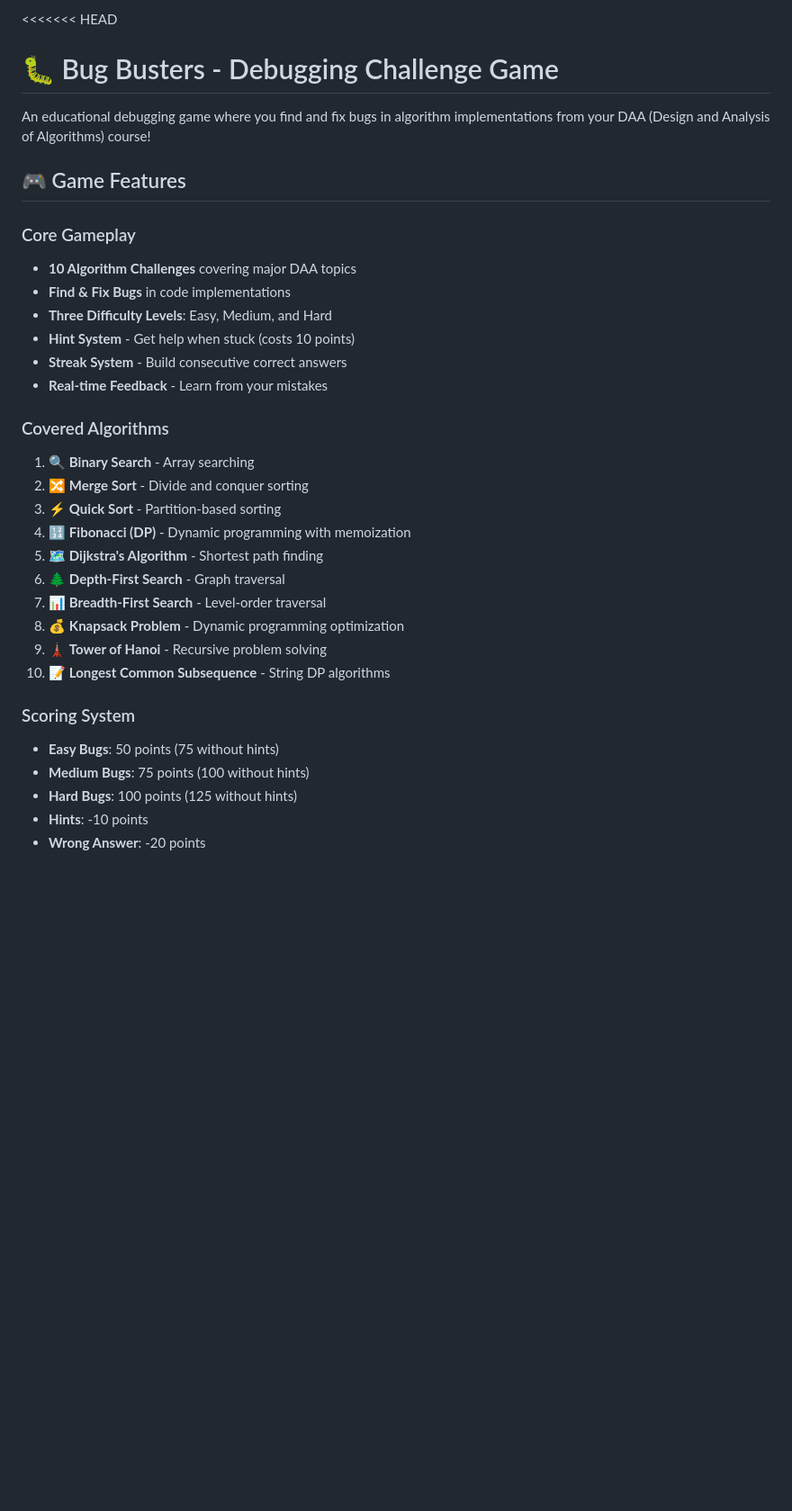
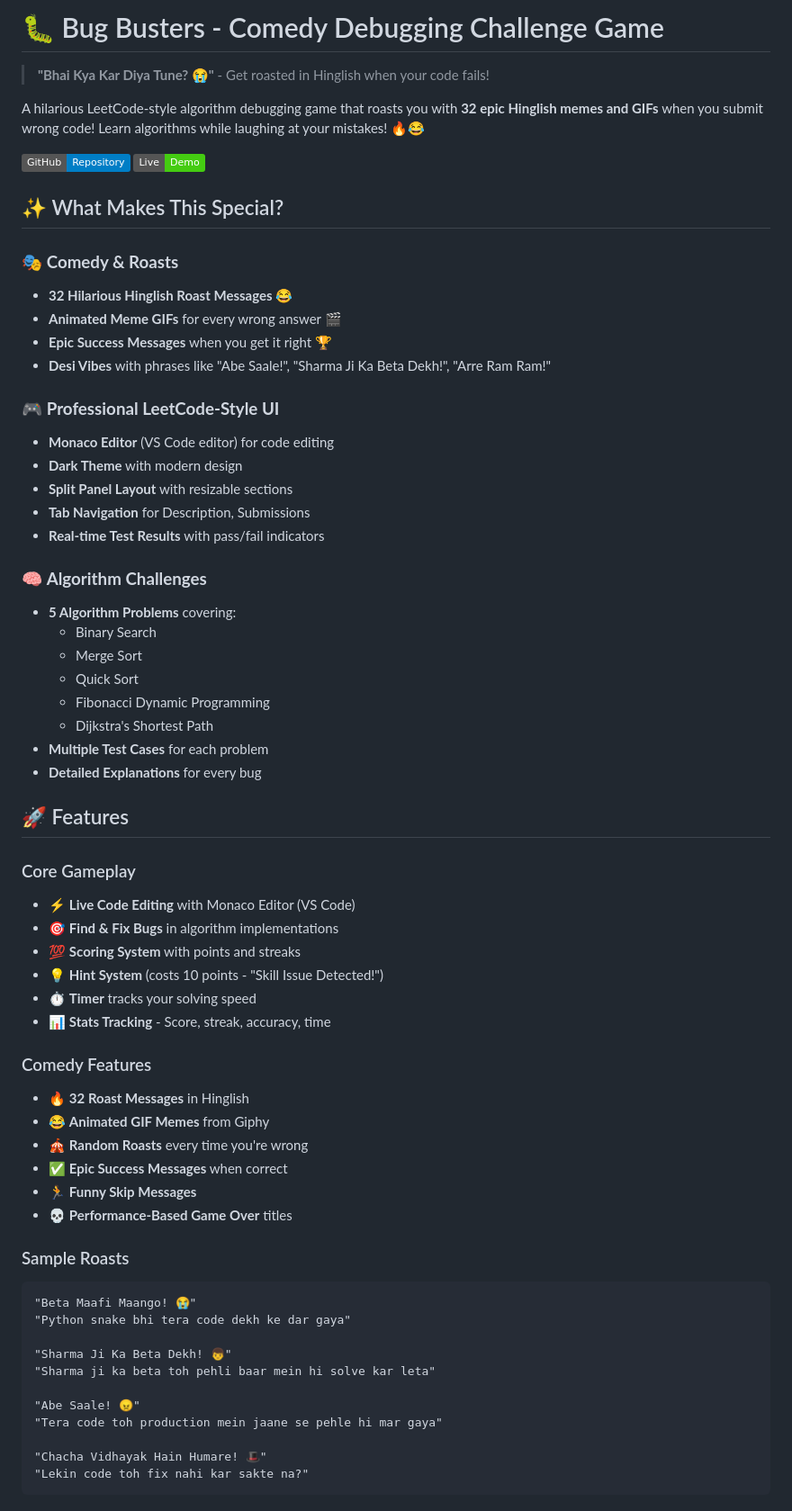
Before and after one commit to KandhalShakil/Bug-Busters-Debugging-Challenge-Game, a Markdown page: README.md, the part around one of its changes. Shown at 90% size. Drawn GitHub-style; badges without logos; blank space fills up the shorter version.

Commit message:
Update README with comprehensive documentation - comedy features, Hinglish roasts, GIF memes, and game features

````diff
--- a/README.md
+++ b/README.md
@@ -1,32 +1,67 @@
-<<<<<<< HEAD
-# 🐛 Bug Busters - Debugging Challenge Game
+# 🐛 Bug Busters - Comedy Debugging Challenge Game
 
-An educational debugging game where you find and fix bugs in algorithm implementations from your DAA (Design and Analysis of Algorithms) course!
+> **"Bhai Kya Kar Diya Tune? 😭"** - Get roasted in Hinglish when your code fails!
 
-## 🎮 Game Features
+A hilarious LeetCode-style algorithm debugging game that roasts you with **32 epic Hinglish memes and GIFs** when you submit wrong code! Learn algorithms while laughing at your mistakes! 🔥😂
+
+[![GitHub](https://img.shields.io/badge/GitHub-Repository-blue?logo=github)](https://github.com/KandhalShakil/Bug-Busters-Debugging-Challenge-Game)
+[![Live Demo](https://img.shields.io/badge/Live-Demo-success?logo=vercel)](https://github.com/KandhalShakil/Bug-Busters-Debugging-Challenge-Game)
+
+## ✨ What Makes This Special?
+
+### 🎭 **Comedy & Roasts**
+- **32 Hilarious Hinglish Roast Messages** 😂
+- **Animated Meme GIFs** for every wrong answer 🎬
+- **Epic Success Messages** when you get it right 🏆
+- **Desi Vibes** with phrases like "Abe Saale!", "Sharma Ji Ka Beta Dekh!", "Arre Ram Ram!"
+
+### 🎮 **Professional LeetCode-Style UI**
+- **Monaco Editor** (VS Code editor) for code editing
+- **Dark Theme** with modern design
+- **Split Panel Layout** with resizable sections
+- **Tab Navigation** for Description, Submissions
+- **Real-time Test Results** with pass/fail indicators
+
+### 🧠 **Algorithm Challenges**
+- **5 Algorithm Problems** covering:
+  - Binary Search
+  - Merge Sort
+  - Quick Sort
+  - Fibonacci Dynamic Programming
+  - Dijkstra's Shortest Path
+- **Multiple Test Cases** for each problem
+- **Detailed Explanations** for every bug
+
+## 🚀 Features
 
 ### Core Gameplay
-- **10 Algorithm Challenges** covering major DAA topics
-- **Find & Fix Bugs** in code implementations
-- **Three Difficulty Levels**: Easy, Medium, and Hard
-- **Hint System** - Get help when stuck (costs 10 points)
-- **Streak System** - Build consecutive correct answers
-- **Real-time Feedback** - Learn from your mistakes
+- ⚡ **Live Code Editing** with Monaco Editor (VS Code)
+- 🎯 **Find & Fix Bugs** in algorithm implementations
+- 💯 **Scoring System** with points and streaks
+- 💡 **Hint System** (costs 10 points - "Skill Issue Detected!")
+- ⏱️ **Timer** tracks your solving speed
+- 📊 **Stats Tracking** - Score, streak, accuracy, time
 
-### Covered Algorithms
-1. 🔍 **Binary Search** - Array searching
-2. 🔀 **Merge Sort** - Divide and conquer sorting
-3. ⚡ **Quick Sort** - Partition-based sorting
-4. 🔢 **Fibonacci (DP)** - Dynamic programming with memoization
-5. 🗺️ **Dijkstra's Algorithm** - Shortest path finding
-6. 🌲 **Depth-First Search** - Graph traversal
-7. 📊 **Breadth-First Search** - Level-order traversal
-8. 💰 **Knapsack Problem** - Dynamic programming optimization
-9. 🗼 **Tower of Hanoi** - Recursive problem solving
-10. 📝 **Longest Common Subsequence** - String DP algorithms
+### Comedy Features
+- 🔥 **32 Roast Messages** in Hinglish
+- 😂 **Animated GIF Memes** from Giphy
+- 🎪 **Random Roasts** every time you're wrong
+- ✅ **Epic Success Messages** when correct
+- 🏃 **Funny Skip Messages**
+- 💀 **Performance-Based Game Over** titles
 
-### Scoring System
-- **Easy Bugs**: 50 points (75 without hints)
-- **Medium Bugs**: 75 points (100 without hints)
-- **Hard Bugs**: 100 points (125 without hints)
-- **Hints**: -10 points
+### Sample Roasts
+```
+"Beta Maafi Maango! 😭"
+"Python snake bhi tera code dekh ke dar gaya"
+
+"Sharma Ji Ka Beta Dekh! 👦"
+"Sharma ji ka beta toh pehli baar mein hi solve kar leta"
+
+"Abe Saale! 😠"
+"Tera code toh production mein jaane se pehle hi mar gaya"
+
+"Chacha Vidhayak Hain Humare! 🎩"
+"Lekin code toh fix nahi kar sakte na?"
+```
+
````
Also changed, not shown: other parts of README.md (+185 -220 lines).
